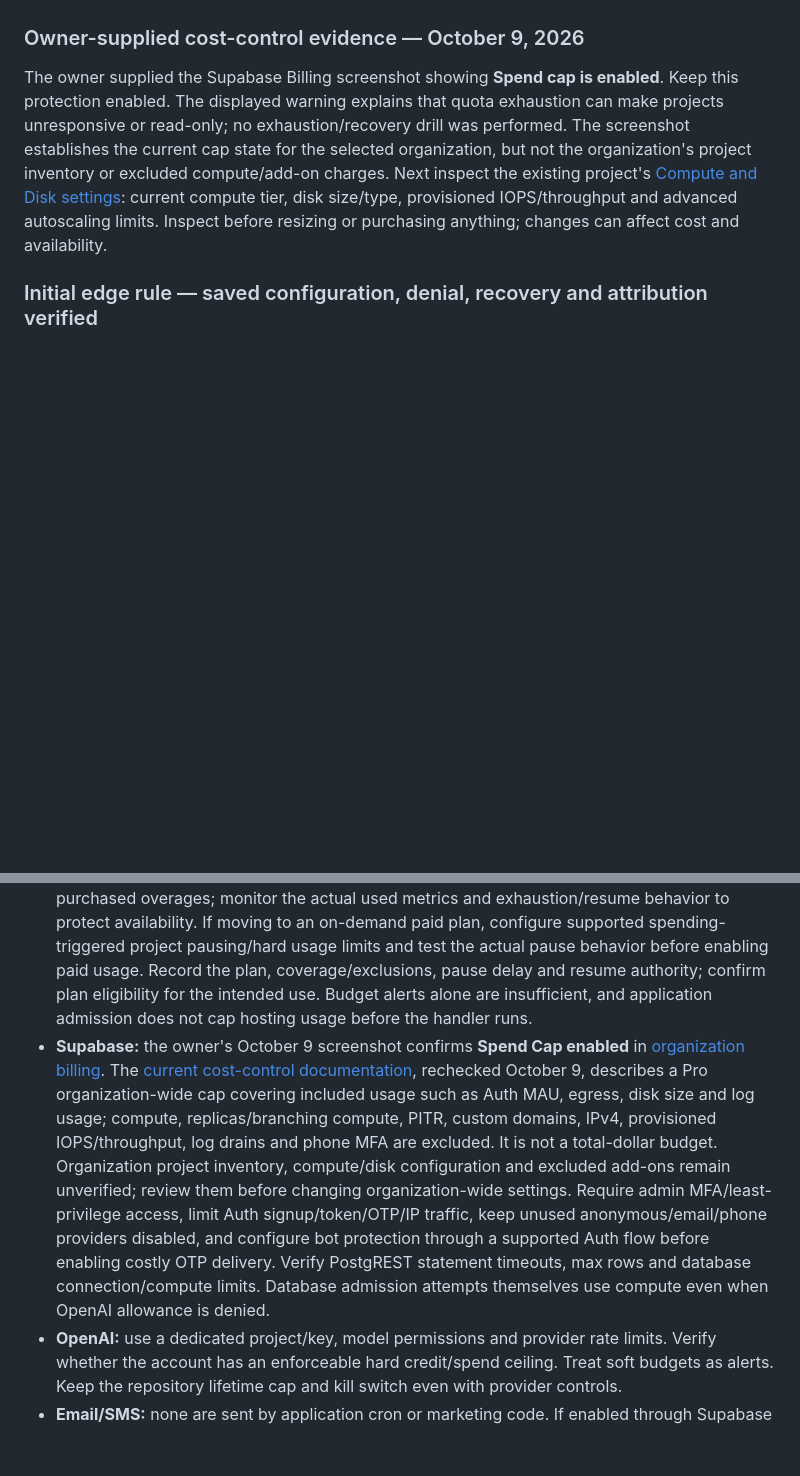
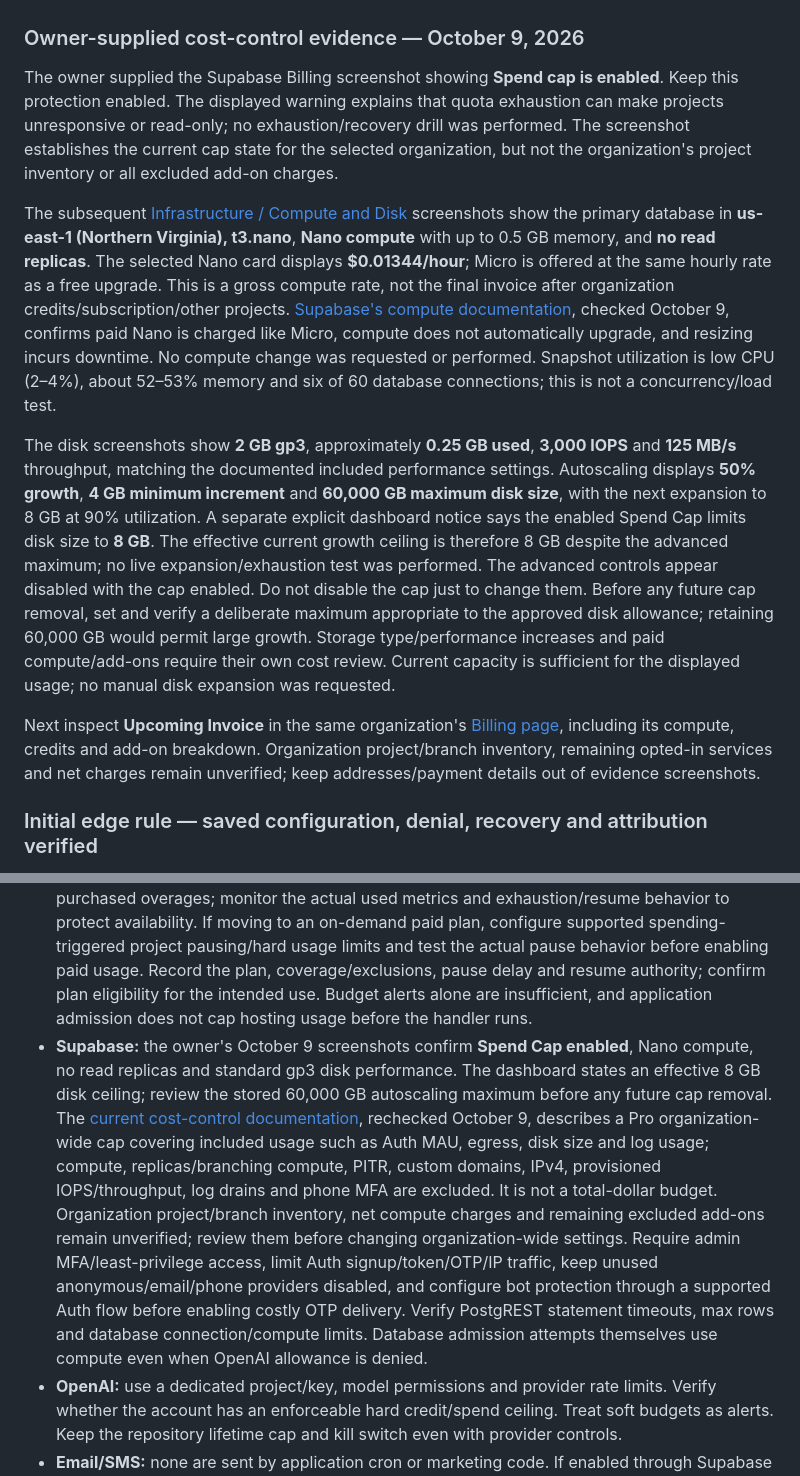
Before and after one commit to LeeoniIsrael/kavanah, a Markdown page: docs/production-operations.md, 2 parts joined by grey strips. GitHub-like rendering; blank space fills up the shorter version.

Commit message:
Record hosted compute and effective disk cost limits

```diff
--- a/docs/production-operations.md
+++ b/docs/production-operations.md
@@ -56,7 +56,13 @@ Deploy the changed gateway while its paid-work switch is disabled, then rebuild/
 
 ### Owner-supplied cost-control evidence — October 9, 2026
 
-The owner supplied the Supabase Billing screenshot showing **Spend cap is enabled**. Keep this protection enabled. The displayed warning explains that quota exhaustion can make projects unresponsive or read-only; no exhaustion/recovery drill was performed. The screenshot establishes the current cap state for the selected organization, but not the organization's project inventory or excluded compute/add-on charges. Next inspect the existing project's [Compute and Disk settings](https://supabase.com/dashboard/project/wrbbmrzwssefrjrzakth/settings/compute-and-disk): current compute tier, disk size/type, provisioned IOPS/throughput and advanced autoscaling limits. Inspect before resizing or purchasing anything; changes can affect cost and availability.
+The owner supplied the Supabase Billing screenshot showing **Spend cap is enabled**. Keep this protection enabled. The displayed warning explains that quota exhaustion can make projects unresponsive or read-only; no exhaustion/recovery drill was performed. The screenshot establishes the current cap state for the selected organization, but not the organization's project inventory or all excluded add-on charges.
+
+The subsequent [Infrastructure / Compute and Disk](https://supabase.com/dashboard/project/wrbbmrzwssefrjrzakth/settings/compute-and-disk) screenshots show the primary database in **us-east-1 (Northern Virginia), t3.nano**, **Nano compute** with up to 0.5 GB memory, and **no read replicas**. The selected Nano card displays **$0.01344/hour**; Micro is offered at the same hourly rate as a free upgrade. This is a gross compute rate, not the final invoice after organization credits/subscription/other projects. [Supabase's compute documentation](https://supabase.com/docs/guides/platform/compute-and-disk), checked October 9, confirms paid Nano is charged like Micro, compute does not automatically upgrade, and resizing incurs downtime. No compute change was requested or performed. Snapshot utilization is low CPU (2–4%), about 52–53% memory and six of 60 database connections; this is not a concurrency/load test.
+
+The disk screenshots show **2 GB gp3**, approximately **0.25 GB used**, **3,000 IOPS** and **125 MB/s** throughput, matching the documented included performance settings. Autoscaling displays **50% growth**, **4 GB minimum increment** and **60,000 GB maximum disk size**, with the next expansion to 8 GB at 90% utilization. A separate explicit dashboard notice says the enabled Spend Cap limits disk size to **8 GB**. The effective current growth ceiling is therefore 8 GB despite the advanced maximum; no live expansion/exhaustion test was performed. The advanced controls appear disabled with the cap enabled. Do not disable the cap just to change them. Before any future cap removal, set and verify a deliberate maximum appropriate to the approved disk allowance; retaining 60,000 GB would permit large growth. Storage type/performance increases and paid compute/add-ons require their own cost review. Current capacity is sufficient for the displayed usage; no manual disk expansion was requested.
+
+Next inspect **Upcoming Invoice** in the same organization's [Billing page](https://supabase.com/dashboard/org/_/billing), including its compute, credits and add-on breakdown. Organization project/branch inventory, remaining opted-in services and net charges remain unverified; keep addresses/payment details out of evidence screenshots.
 
 ### Initial edge rule — saved configuration, denial, recovery and attribution verified
 
@@ -99,7 +105,7 @@ A conservative upper estimate for generation is `N × (66,000 × input_price_per
 ## Provider hard limits and abuse controls
 
 - **Vercel:** finish acceptance of the saved API rate-limit rule: confirm matches before invocation, scope and legitimate native compatibility. Keep 64 KiB request rejection at the gateway; the platform can parse larger bodies before it runs. Documented Hobby usage caps prevent purchased overages; monitor the actual used metrics and exhaustion/resume behavior to protect availability. If moving to an on-demand paid plan, configure supported spending-triggered project pausing/hard usage limits and test the actual pause behavior before enabling paid usage. Record the plan, coverage/exclusions, pause delay and resume authority; confirm plan eligibility for the intended use. Budget alerts alone are insufficient, and application admission does not cap hosting usage before the handler runs.
-- **Supabase:** the owner's October 9 screenshot confirms **Spend Cap enabled** in [organization billing](https://supabase.com/dashboard/org/_/billing). The [current cost-control documentation](https://supabase.com/docs/guides/platform/cost-control), rechecked October 9, describes a Pro organization-wide cap covering included usage such as Auth MAU, egress, disk size and log usage; compute, replicas/branching compute, PITR, custom domains, IPv4, provisioned IOPS/throughput, log drains and phone MFA are excluded. It is not a total-dollar budget. Organization project inventory, compute/disk configuration and excluded add-ons remain unverified; review them before changing organization-wide settings. Require admin MFA/least-privilege access, limit Auth signup/token/OTP/IP traffic, keep unused anonymous/email/phone providers disabled, and configure bot protection through a supported Auth flow before enabling costly OTP delivery. Verify PostgREST statement timeouts, max rows and database connection/compute limits. Database admission attempts themselves use compute even when OpenAI allowance is denied.
+- **Supabase:** the owner's October 9 screenshots confirm **Spend Cap enabled**, Nano compute, no read replicas and standard gp3 disk performance. The dashboard states an effective 8 GB disk ceiling; review the stored 60,000 GB autoscaling maximum before any future cap removal. The [current cost-control documentation](https://supabase.com/docs/guides/platform/cost-control), rechecked October 9, describes a Pro organization-wide cap covering included usage such as Auth MAU, egress, disk size and log usage; compute, replicas/branching compute, PITR, custom domains, IPv4, provisioned IOPS/throughput, log drains and phone MFA are excluded. It is not a total-dollar budget. Organization project/branch inventory, net compute charges and remaining excluded add-ons remain unverified; review them before changing organization-wide settings. Require admin MFA/least-privilege access, limit Auth signup/token/OTP/IP traffic, keep unused anonymous/email/phone providers disabled, and configure bot protection through a supported Auth flow before enabling costly OTP delivery. Verify PostgREST statement timeouts, max rows and database connection/compute limits. Database admission attempts themselves use compute even when OpenAI allowance is denied.
 - **OpenAI:** use a dedicated project/key, model permissions and provider rate limits. Verify whether the account has an enforceable hard credit/spend ceiling. Treat soft budgets as alerts. Keep the repository lifetime cap and kill switch even with provider controls.
 - **Email/SMS:** none are sent by application cron or marketing code. If enabled through Supabase Auth, use verified transactional SMTP/SMS services with provider delivery quotas, bot/IP protection, and a hard delivery/spend stop. Keep marketing separate; enabling phone sign-in is not marketing consent.
 - **Web/CDN:** native assets are delivered through signed builds. A future public web export is about 10 MB of JavaScript before transfer compression and needs caching/bandwidth controls. SQLite on web needs the appropriate cross-origin isolation headers; a successful export does not prove browser runtime support. The invitation page has security headers and no tracking, but is dynamic and still invokes hosting resources.
```
Also changed, not shown: docs/production-readiness-audit.md (+4 -2 lines).
